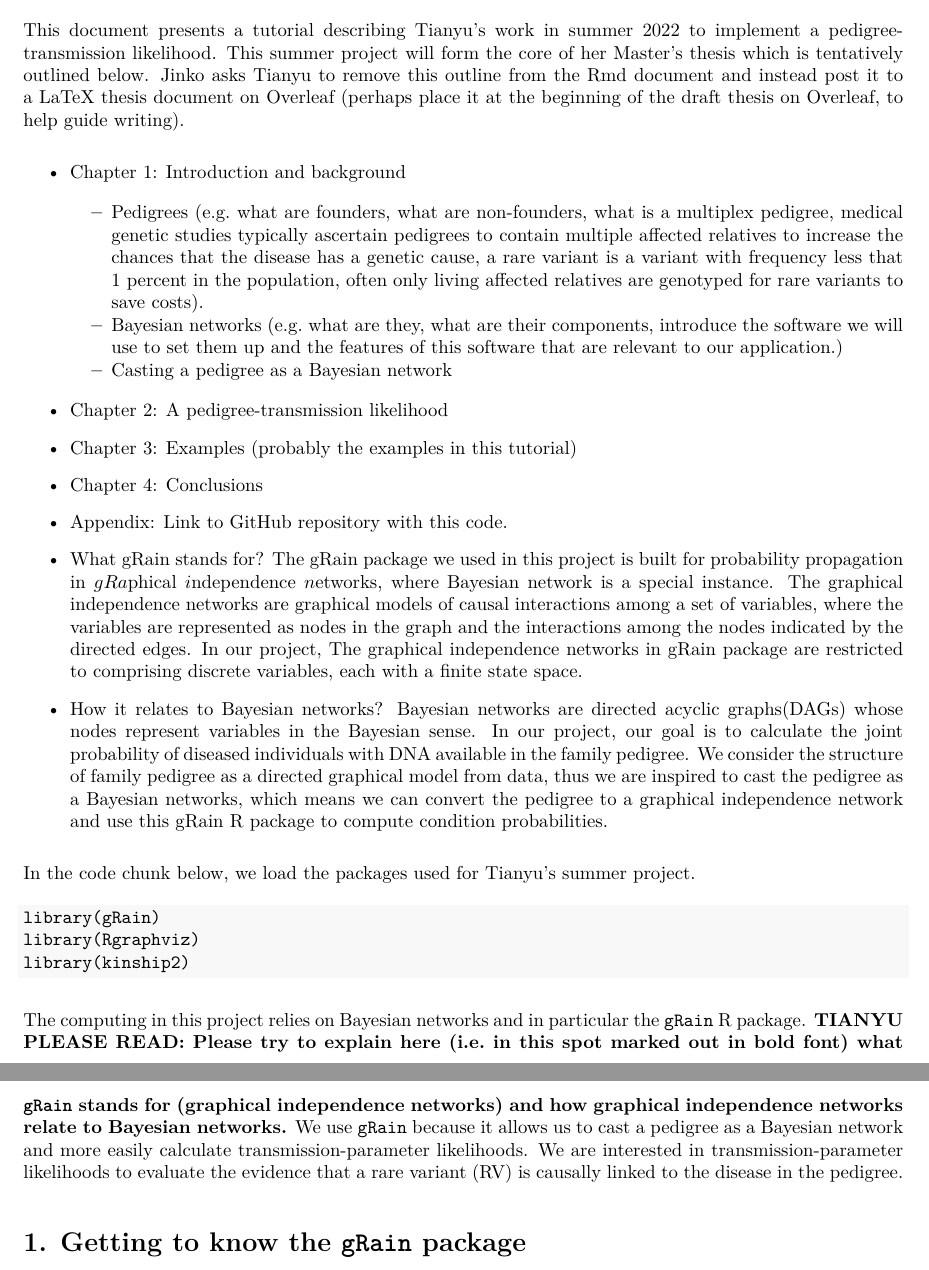
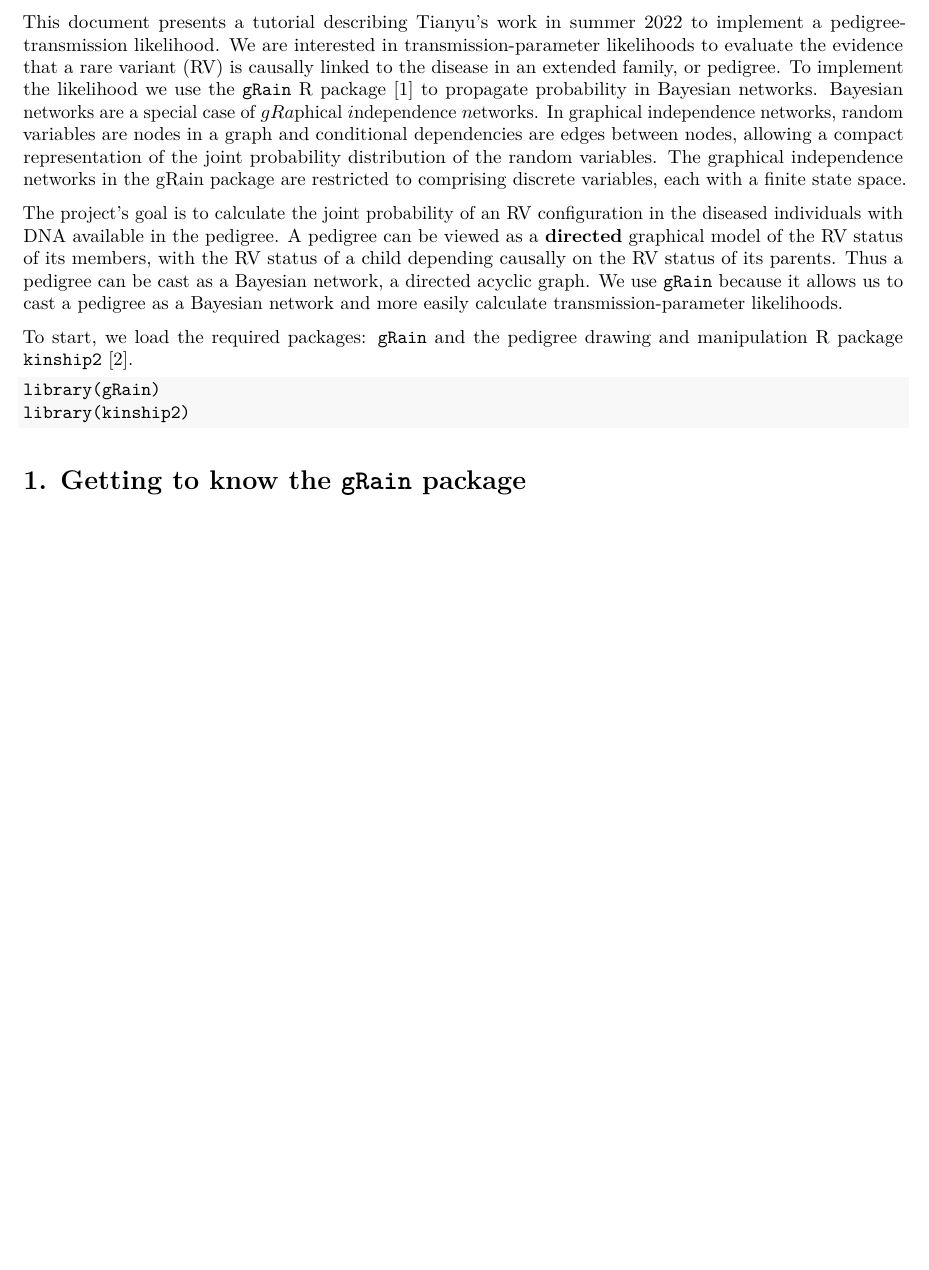
Before and after one commit to SFUStatgen/TJ2022, an R Markdown document (pedLikelihood_code.Rmd): two parts of pages 1 and 2 of 19 before the commit and part of page 1 of 18 after it, the two joined at a grey line, cut so that both start at the same text, the shorter picture padded with empty space. The pictures show the output file pedLikelihood_code.pdf that the author committed with the source.

Commit message:
Updates to Rmd Nov 10, 2022

````diff
--- a/pedLikelihood_code.Rmd
+++ b/pedLikelihood_code.Rmd
@@ -8,51 +9,33 @@ output:
 knitr::opts_chunk$set(warning=FALSE, message=FALSE)
 ```
 
-This document presents a tutorial describing Tianyu's work in summer 2022 to implement a pedigree-transmission likelihood. This summer project will form the core of her Master's thesis which is tentatively
-outlined below. Jinko asks Tianyu to remove this outline
-from the Rmd document and instead post it to a LaTeX thesis document on Overleaf (perhaps place it at the beginning of the draft thesis
-on Overleaf, to help guide writing).
+This document presents a tutorial describing Tianyu's work in summer 2022 to implement a pedigree-transmission likelihood. We are interested in transmission-parameter
+likelihoods to evaluate the evidence that a rare variant (RV) is causally linked to the disease in an extended family, or pedigree. To implement the likelihood we use  the `gRain` R package [1] to propagate probability in Bayesian networks. Bayesian networks are a special case of $gRa$phical $i$ndependence $n$etworks. In graphical independence networks,
+random variables are nodes in a graph
+and conditional dependencies are edges between nodes,
+allowing a compact representation of
+the joint probability distribution of the random variables.
+The graphical independence networks in the gRain package are restricted to comprising
+discrete variables, each with a finite state space.
 
-* Chapter 1: Introduction and background
-    * Pedigrees (e.g. what are founders, what are non-founders, what is a multiplex pedigree,
-    medical genetic studies typically ascertain pedigrees to contain multiple affected relatives to increase the chances that the disease has a genetic cause, a rare variant is a variant with frequency less that 1 percent in the population, often only living affected relatives are genotyped for rare variants to save costs).
-    * Bayesian networks (e.g. what are they, what are their components, introduce the software we will use to set them up and the
-    features of this software that are relevant to our application.)
-    * Casting a pedigree as a Bayesian network
-* Chapter 2: A pedigree-transmission likelihood
-* Chapter 3: Examples (probably the examples in this tutorial)
-* Chapter 4: Conclusions
-* Appendix: Link to GitHub repository with this code.
+The project's goal is to calculate the joint
+probability of an RV configuration in the diseased individuals with DNA available in the pedigree.
+A pedigree can be viewed as a **directed** graphical
+model of the RV status of its members, with the RV
+status of a child depending causally
+on the RV status of its
+parents. Thus a pedigree can be
+cast as a Bayesian network,
+a directed acyclic graph.
+We use `gRain` because it allows us to cast a pedigree as a Bayesian network
+and more easily calculate transmission-parameter likelihoods.
 
-* What gRain stands for?
-The gRain package we used in this project is built for probability propagation
-in $gRa$phical $i$ndependence $n$etworks, where Bayesian network is a special instance.
-The graphical independence networks are graphical models of causal interactions
-among a set of variables, where the variables are represented as nodes in the graph
-and the interactions among the nodes indicated by the directed edges.
-In our project, The graphical independence networks in gRain package are restricted to comprising
-discrete variables, each with a finite state space.
-* How it relates to Bayesian networks?
-Bayesian networks are directed acyclic graphs(DAGs) whose nodes represent variables
-in the Bayesian sense. In our project, our goal is to calculate the joint
-probability of diseased individuals with DNA available in the family pedigree.
-We consider the structure of family pedigree as a directed graphical model from
-data, thus we are inspired to cast the pedigree as a Bayesian networks, which
-means we can convert the pedigree to a graphical independence network and
-use this gRain R package to compute condition probabilities.
-
-
-In the code chunk below, we load the packages used for Tianyu's summer project.
+To start, we load the required packages: `gRain` and the pedigree drawing and manipulation R package `kinship2` [2].
 ```{r}
 library(gRain)
-library(Rgraphviz)
 library(kinship2)
 ```
 
-The computing in this project relies on Bayesian networks and in particular the `gRain` R package. **TIANYU PLEASE READ: Please try to explain here (i.e. in this spot marked out in bold font) what `gRain` stands for (graphical independence networks) and how graphical independence networks relate to Bayesian networks.** We use `gRain` because it allows us to cast a pedigree as a Bayesian network and more easily calculate transmission-parameter likelihoods.
-We are interested in transmission-parameter likelihoods to evaluate the evidence that
-a rare variant (RV) is causally linked to
-the disease in the pedigree.
 
 # 1. Getting to know the `gRain` package
 
````
Also changed, not shown: pedLikelihood_code.pdf, pedLikelihood_code.Rmd (5 more changed lines).
